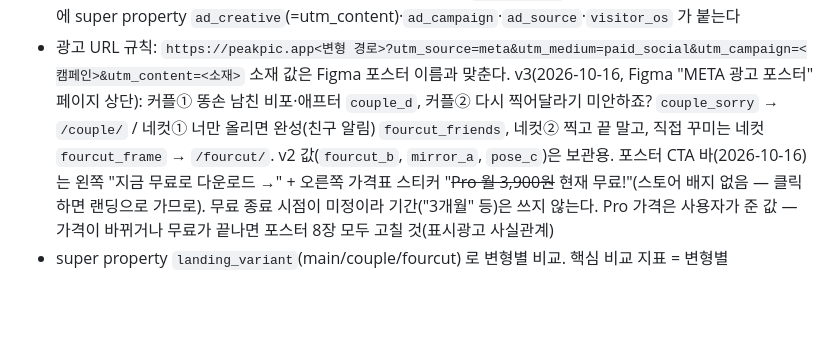
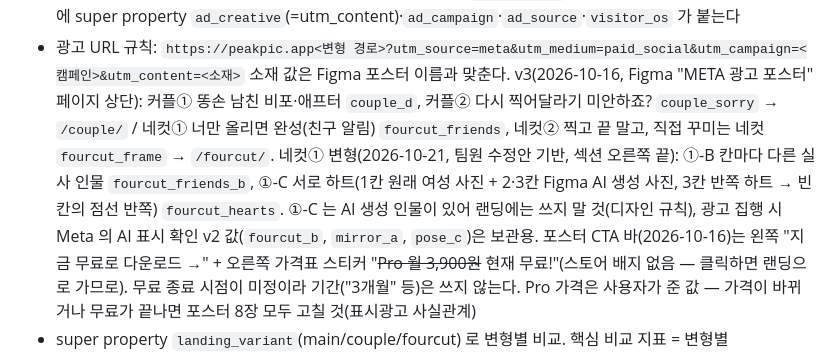
Before and after one commit to soma-jjya/landing, a Markdown page: CLAUDE.md, the part around the change. Drawn GitHub-style; blank space fills up the shorter version.

Commit message:
docs: 네컷① 포스터 변형(-B 실사 인물, -C 서로 하트)과 utm 값 기록
Co-Authored-By: Claude Opus 5.5 <noreply@anthropic.com>
Claude-Session: https://claude.ai/code/session_01PG4Jp8mFUkeygcHjRkSnUD

```diff
--- a/CLAUDE.md
+++ b/CLAUDE.md
@@ -128,6 +128,8 @@
 - 광고 URL 규칙: `https://peakpic.app<변형 경로>?utm_source=meta&utm_medium=paid_social&utm_campaign=<캠페인>&utm_content=<소재>`
   소재 값은 Figma 포스터 이름과 맞춘다. v3(2026-10-16, Figma "META 광고 포스터" 페이지 상단): 커플① 똥손 남친 비포·애프터 `couple_d`,
   커플② 다시 찍어달라기 미안하죠? `couple_sorry` → `/couple/` / 네컷① 너만 올리면 완성(친구 알림) `fourcut_friends`, 네컷② 찍고 끝 말고, 직접 꾸미는 네컷 `fourcut_frame` → `/fourcut/`.
+  네컷① 변형(2026-10-21, 팀원 수정안 기반, 섹션 오른쪽 끝): ①-B 칸마다 다른 실사 인물 `fourcut_friends_b`, ①-C 서로 하트(1칸 원래 여성 사진 + 2·3칸 Figma AI 생성 사진, 3칸 반쪽 하트 → 빈 칸의 점선 반쪽) `fourcut_hearts`.
+  ①-C 는 AI 생성 인물이 있어 랜딩에는 쓰지 말 것(디자인 규칙), 광고 집행 시 Meta 의 AI 표시 확인
   v2 값(`fourcut_b`, `mirror_a`, `pose_c`)은 보관용. 포스터 CTA 바(2026-10-16)는 왼쪽 "지금 무료로 다운로드 →" + 오른쪽 가격표 스티커 "~~Pro 월 3,900원~~ 현재 무료!"(스토어 배지 없음 — 클릭하면 랜딩으로 가므로).
   무료 종료 시점이 미정이라 기간("3개월" 등)은 쓰지 않는다. Pro 가격은 사용자가 준 값 — 가격이 바뀌거나 무료가 끝나면 포스터 8장 모두 고칠 것(표시광고 사실관계)
 - super property `landing_variant`(main/couple/fourcut) 로 변형별 비교. 핵심 비교 지표 = 변형별 `store_click` 전환율
```
